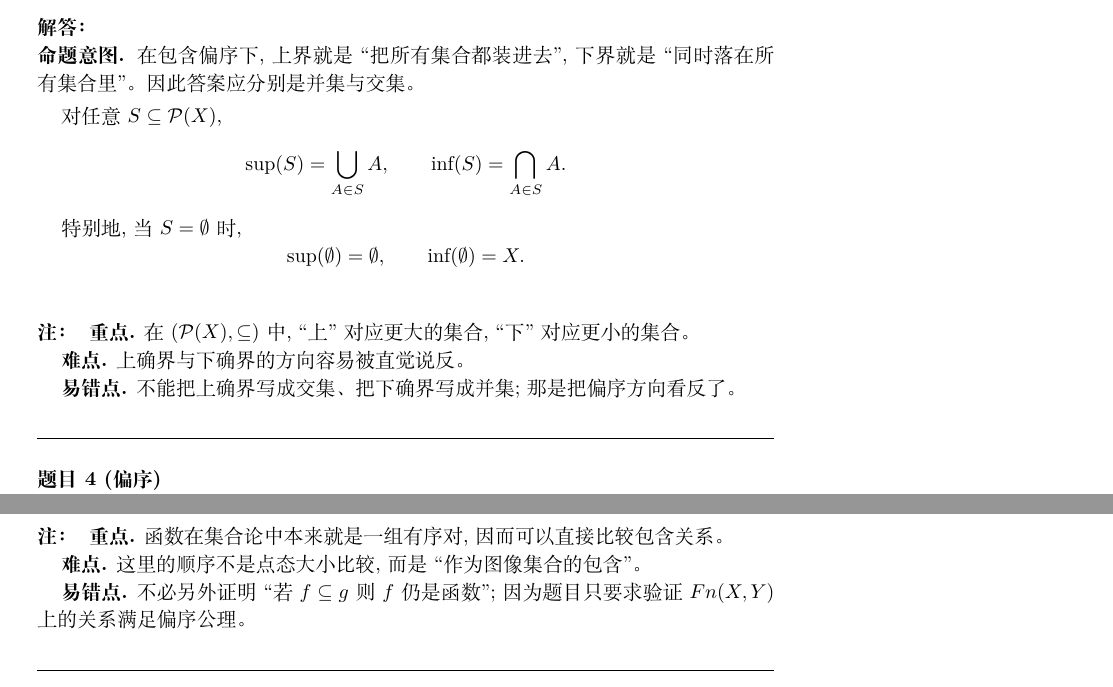
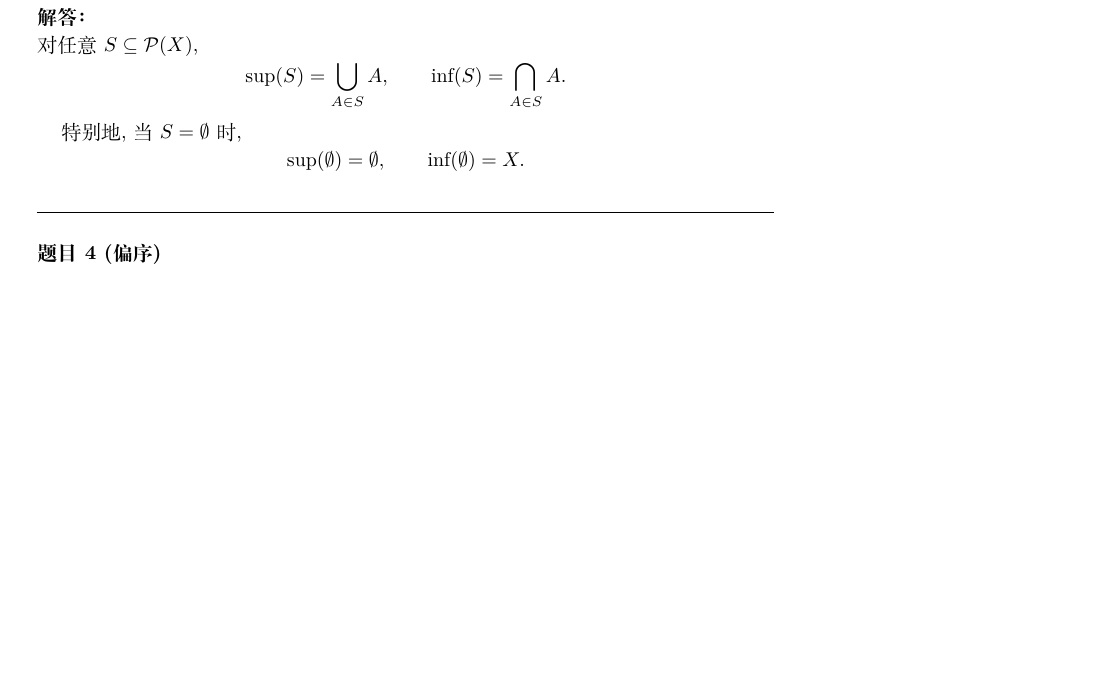
Before and after one commit to courses-at-hnu-by-hfwei/math4cs-tutorial, a LaTeX document (2026/1-midterm/1-midterm-notes/1-midterm-notes.tex, which reads 2026/1-midterm/1-midterm-notes/parts/hw6-ordering.tex): two parts of pages 20 and 21 of 24 before the commit and part of page 20 of 23 after it, the two joined at a grey line, cut so that both start at the same text, the shorter picture padded with empty space. Compiled offline with XeLaTeX.

Commit message:
hw6-ordering

```diff
--- a/2026/1-midterm/1-midterm-notes/parts/hw6-ordering.tex
+++ b/2026/1-midterm/1-midterm-notes/parts/hw6-ordering.tex
@@ -529,10 +520,6 @@
 \end{problem}
 
 \begin{solution}
-  \begin{intention}
-    在包含偏序下, 上界就是 ``把所有集合都装进去'', 下界就是 ``同时落在所有集合里''。因此答案应分别是并集与交集。
-  \end{intention}
-
   对任意 $S \subseteq \pow{X}$,
   \[
     \sup(S) = \bigcup_{A \in S} A,
@@ -546,14 +533,7 @@
     \qquad
     \inf(\emptyset) = X.
   \]
-
-  \begin{remark}
-    \textbf{重点.} 在 $(\pow{X}, \subseteq)$ 中, ``上'' 对应更大的集合, ``下'' 对应更小的集合。\par
-    \textbf{难点.} 上确界与下确界的方向容易被直觉说反。\par
-    \textbf{易错点.} 不能把上确界写成交集、把下确界写成并集; 那是把偏序方向看反了。
-  \end{remark}
 \end{solution}
-
 %%%%%%%%%%%%%%%
 
 \begin{problem}[偏序]
@@ -603,10 +583,4 @@
   \end{enumerate}
 
   因而 $\subseteq$ 在 $Fn(X, Y)$ 上满足自反性、反对称性与传递性, 故它是 $Fn(X, Y)$ 上的偏序关系。
-
-  \begin{remark}
-    \textbf{重点.} 函数在集合论中本来就是一组有序对, 因而可以直接比较包含关系。\par
-    \textbf{难点.} 这里的顺序不是点态大小比较, 而是 ``作为图像集合的包含''。\par
-    \textbf{易错点.} 不必另外证明 ``若 $f \subseteq g$ 则 $f$ 仍是函数''; 因为题目只要求验证 $Fn(X,Y)$ 上的关系满足偏序公理。
-  \end{remark}
 \end{proof}
```
Also changed, not shown: 2026/1-midterm/1-midterm-notes/parts/hw6-ordering.tex (9 more changed lines).
